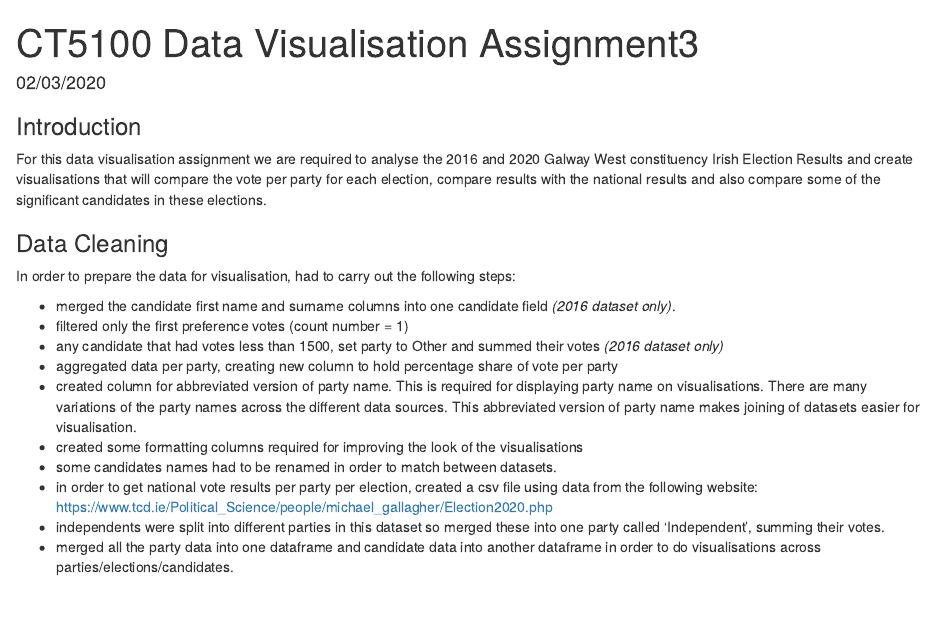
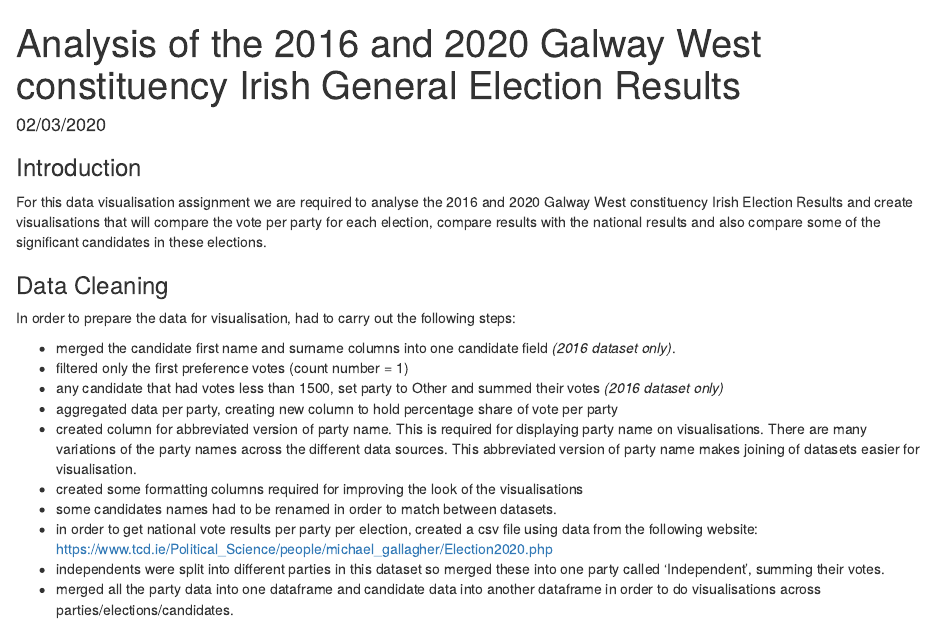
Before and after one commit to martinaraftery/DataVisualisationElection, an R Markdown document (ElectionAnalysis.Rmd): the page in a window 1100 px wide, from its top. Rendered offline with R 4.5, knitr and Pandoc, with nearby package versions; drawn as R Markdown's standard HTML page in place of the format the file asks for; some code elsewhere in the file could not run offline.

Commit message:
Update and rename ElectionMarkUp.Rmd to ElectionAnalysis.Rmd

```diff
--- a/ElectionMarkUp.Rmd
+++ b/ElectionAnalysis.Rmd
@@ -1,5 +1,5 @@
 ---
-title: "CT5100 Data Visualisation Assignment3"
+title: "Analysis of the 2016 and 2020 Galway West constituency Irish General Election Results"
 author: ''
 date: "02/03/2020"
 output:
```
